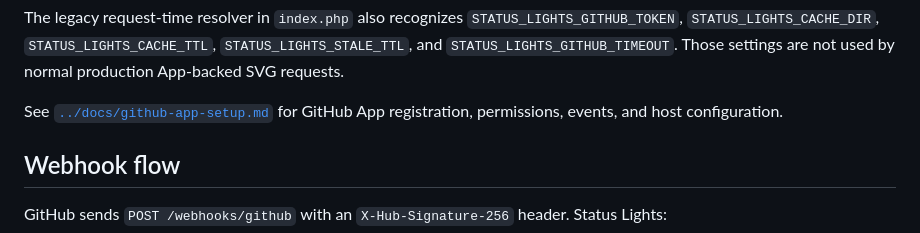
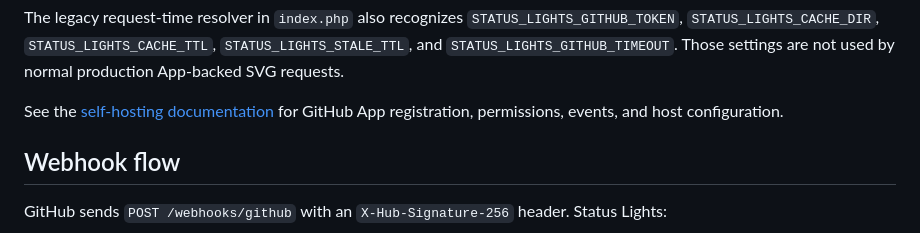
Before and after one commit to KingBain/status-lights, a Markdown page: generator/README.md, the part around the change. Rendered like a GitHub page.

Commit message:
docs: link backend guide to website docs

```diff
--- a/generator/README.md
+++ b/generator/README.md
@@ -83,8 +83,8 @@ The legacy request-time resolver in `index.php` also recognizes
 `STATUS_LIGHTS_STALE_TTL`, and `STATUS_LIGHTS_GITHUB_TIMEOUT`. Those settings are not used by normal
 production App-backed SVG requests.
 
-See [`../docs/github-app-setup.md`](../docs/github-app-setup.md) for GitHub App registration,
-permissions, events, and host configuration.
+See the [self-hosting documentation](https://statuslights.dev/docs/#self-hosting) for GitHub App
+registration, permissions, events, and host configuration.
 
 ## Webhook flow
 
```
